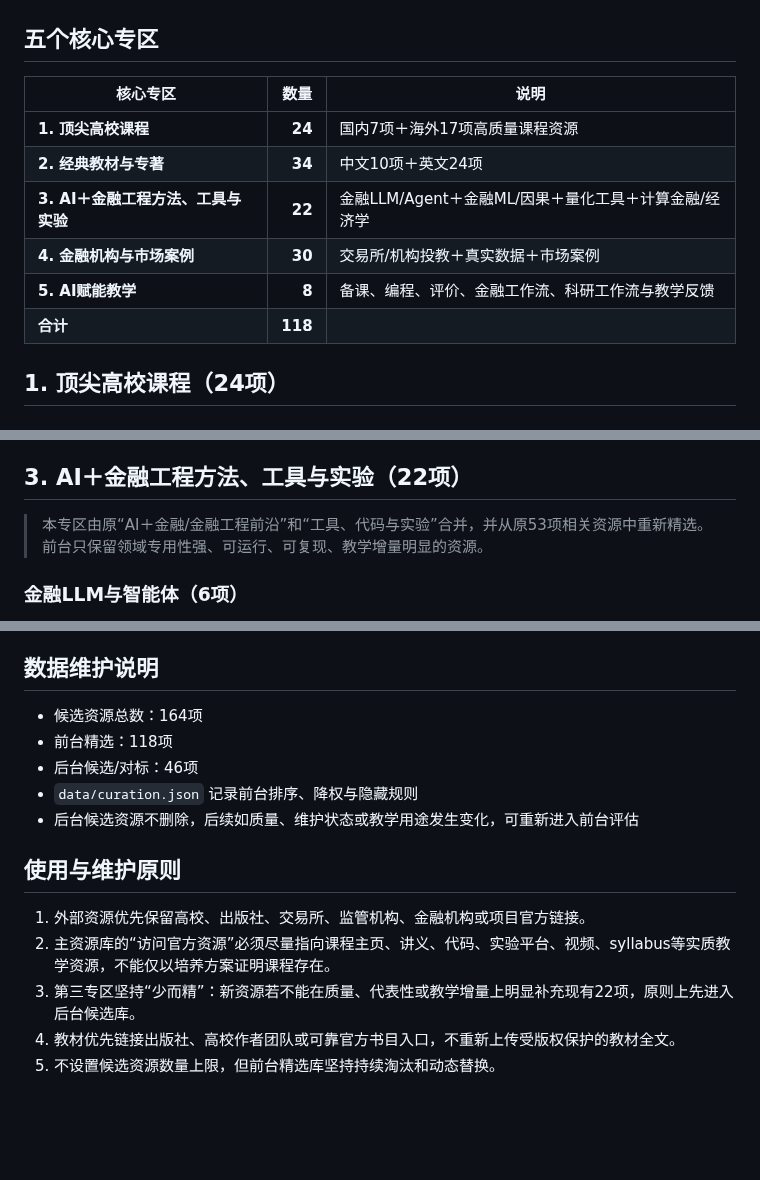
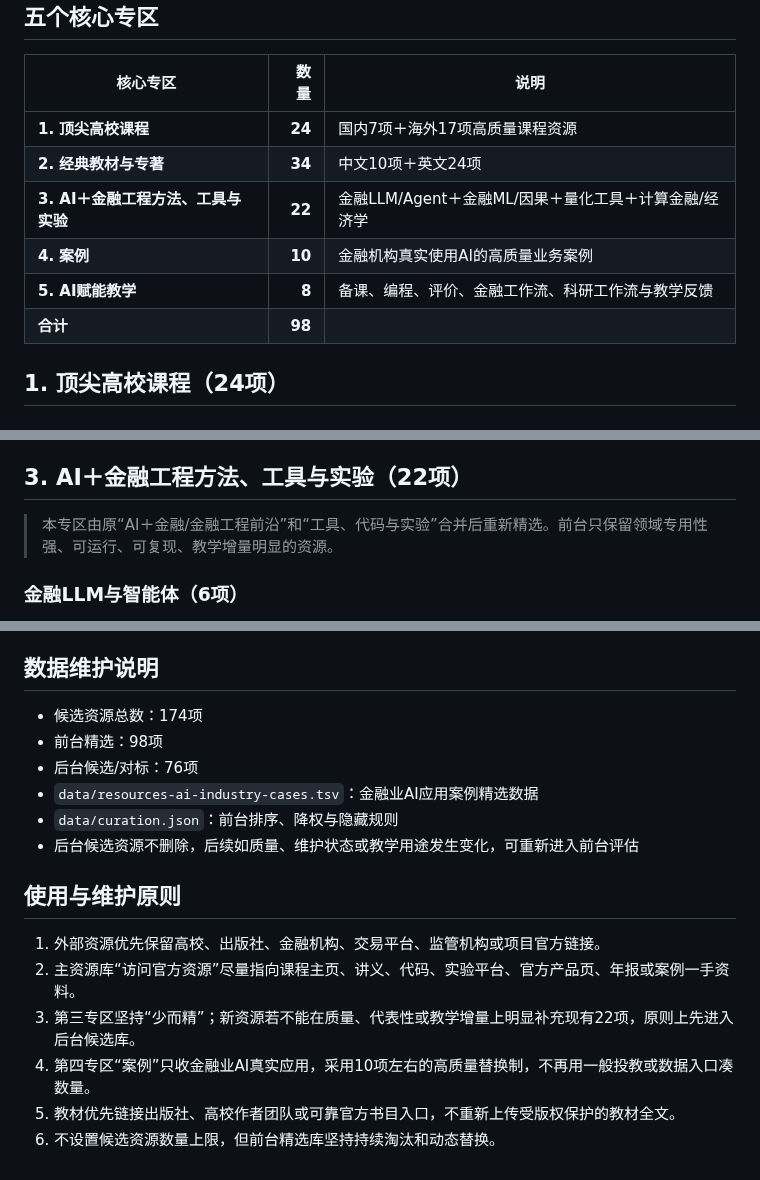
Before and after one commit to qingyupeng/ai-financial-engineering-teaching-hub, a Markdown page: RESOURCE_DIRECTORY.md, 3 parts joined by grey strips. Rendered like a GitHub page; blank space fills up the shorter version.

Commit message:
Replace generic market materials with AI finance cases

```diff
--- a/RESOURCE_DIRECTORY.md
+++ b/RESOURCE_DIRECTORY.md
@@ -9,9 +9,9 @@
 | **1. 顶尖高校课程** | **24** | 国内7项＋海外17项高质量课程资源 |
 | **2. 经典教材与专著** | **34** | 中文10项＋英文24项 |
 | **3. AI＋金融工程方法、工具与实验** | **22** | 金融LLM/Agent＋金融ML/因果＋量化工具＋计算金融/经济学 |
-| **4. 金融机构与市场案例** | **30** | 交易所/机构投教＋真实数据＋市场案例 |
+| **4. 案例** | **10** | 金融机构真实使用AI的高质量业务案例 |
 | **5. AI赋能教学** | **8** | 备课、编程、评价、金融工作流、科研工作流与教学反馈 |
-| **合计** | **118** | |
+| **合计** | **98** | |
 
 ## 1. 顶尖高校课程（24项）
 
@@ -98,7 +98,7 @@
 
 ## 3. AI＋金融工程方法、工具与实验（22项）
 
-> 本专区由原“AI＋金融/金融工程前沿”和“工具、代码与实验”合并，并从原53项相关资源中重新精选。前台只保留领域专用性强、可运行、可复现、教学增量明显的资源。
+> 本专区由原“AI＋金融/金融工程前沿”和“工具、代码与实验”合并后重新精选。前台只保留领域专用性强、可运行、可复现、教学增量明显的资源。
 
 ### 金融LLM与智能体（6项）
 
@@ -201,16 +217,18 @@
 
 ## 数据维护说明
 
-- 候选资源总数：164项
-- 前台精选：118项
-- 后台候选/对标：46项
-- `data/curation.json` 记录前台排序、降权与隐藏规则
+- 候选资源总数：174项
+- 前台精选：98项
+- 后台候选/对标：76项
+- `data/resources-ai-industry-cases.tsv`：金融业AI应用案例精选数据
+- `data/curation.json`：前台排序、降权与隐藏规则
 - 后台候选资源不删除，后续如质量、维护状态或教学用途发生变化，可重新进入前台评估
 
 ## 使用与维护原则
 
-1. 外部资源优先保留高校、出版社、交易所、监管机构、金融机构或项目官方链接。
-2. 主资源库的“访问官方资源”必须尽量指向课程主页、讲义、代码、实验平台、视频、syllabus等实质教学资源，不能仅以培养方案证明课程存在。
-3. 第三专区坚持“少而精”：新资源若不能在质量、代表性或教学增量上明显补充现有22项，原则上先进入后台候选库。
-4. 教材优先链接出版社、高校作者团队或可靠官方书目入口，不重新上传受版权保护的教材全文。
-5. 不设置候选资源数量上限，但前台精选库坚持持续淘汰和动态替换。
+1. 外部资源优先保留高校、出版社、金融机构、交易平台、监管机构或项目官方链接。
+2. 主资源库“访问官方资源”尽量指向课程主页、讲义、代码、实验平台、官方产品页、年报或案例一手资料。
+3. 第三专区坚持“少而精”；新资源若不能在质量、代表性或教学增量上明显补充现有22项，原则上先进入后台候选库。
+4. 第四专区“案例”只收金融业AI真实应用，采用10项左右的高质量替换制，不再用一般投教或数据入口凑数量。
+5. 教材优先链接出版社、高校作者团队或可靠官方书目入口，不重新上传受版权保护的教材全文。
+6. 不设置候选资源数量上限，但前台精选库坚持持续淘汰和动态替换。
```
Also changed, not shown: other parts of RESOURCE_DIRECTORY.md (+51 -35 lines).
